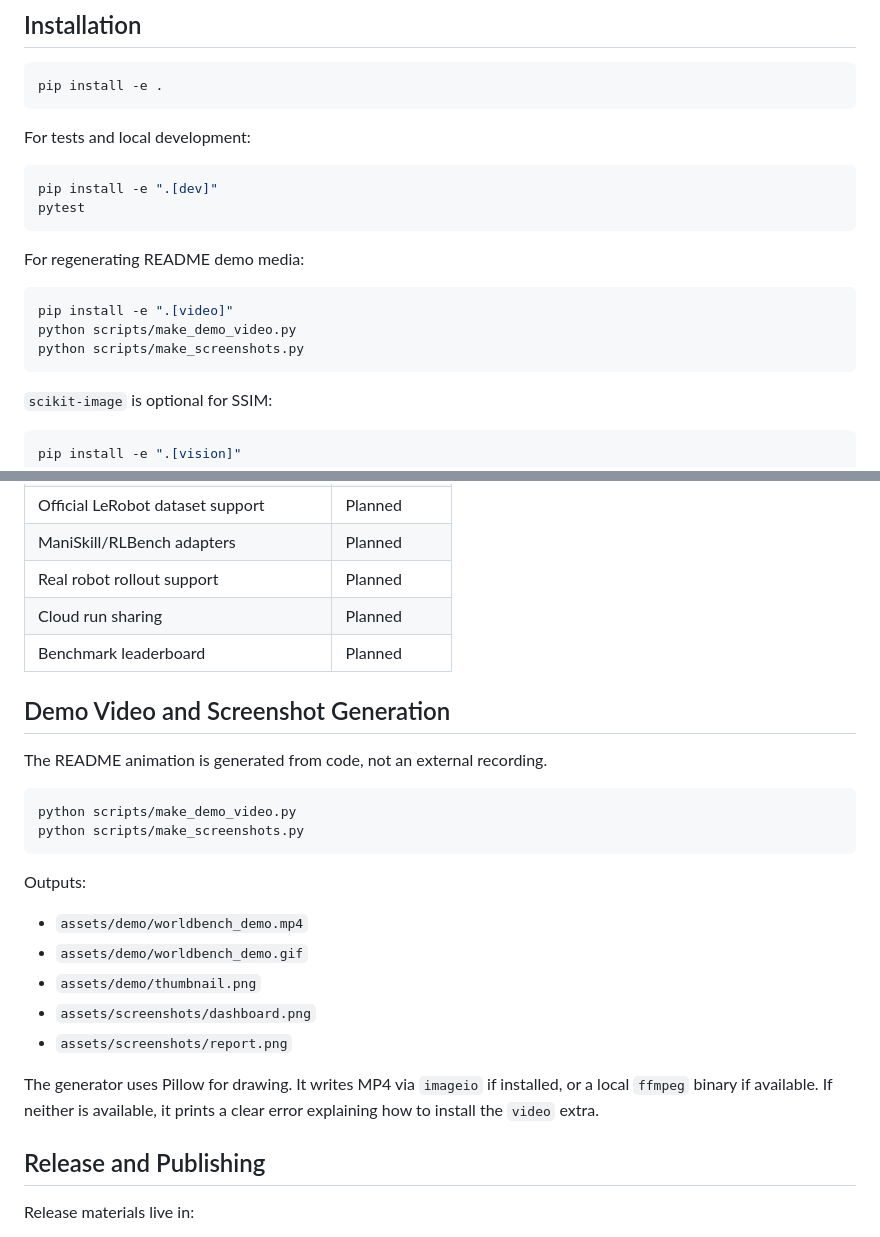
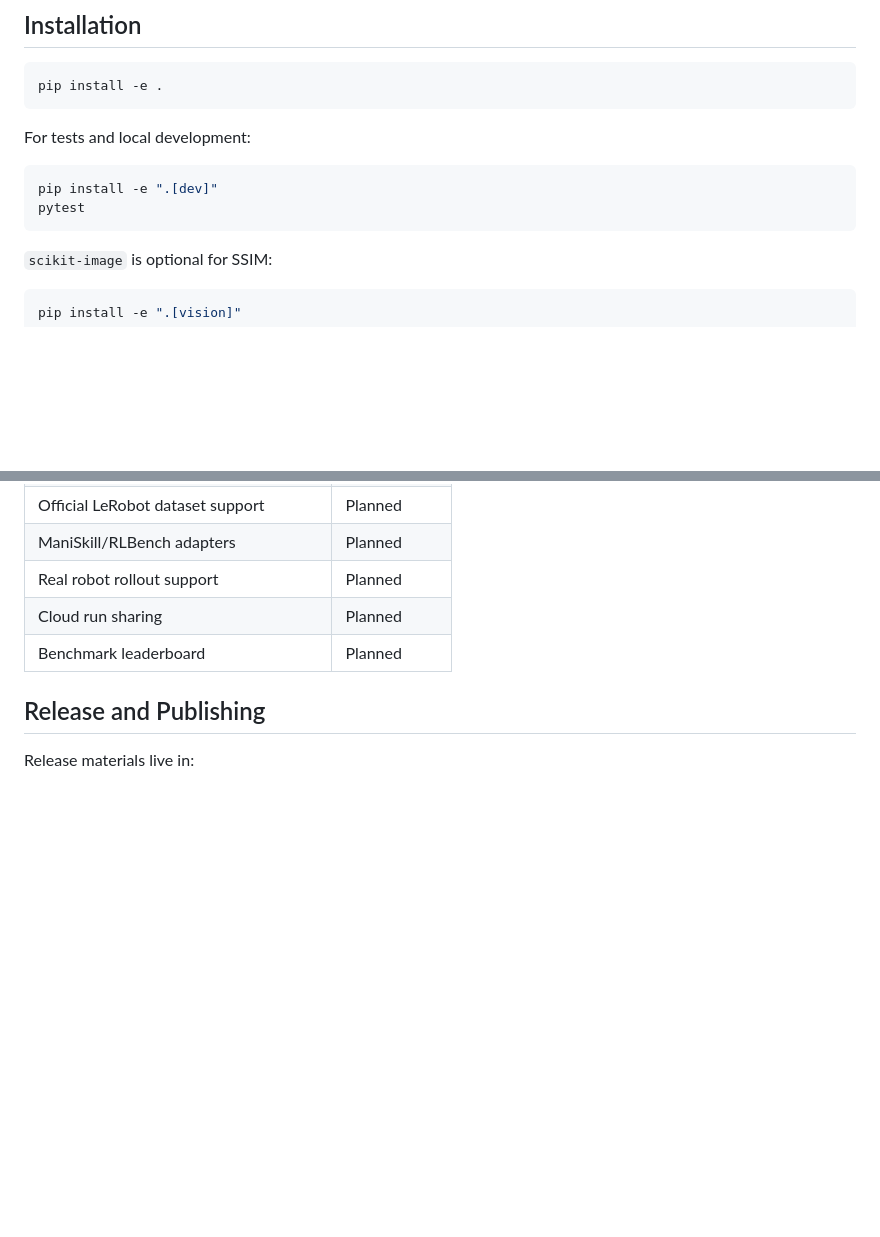
Before and after one commit to tigee1311/worldbench, a Markdown page: README.md, 2 parts joined by grey strips. Rendered like a GitHub page; blank space fills up the shorter version.

Commit message:
Remove internal demo generation docs from README

````diff
--- a/README.md
+++ b/README.md
@@ -98,14 +98,6 @@ For tests and local development:
 ```bash
 pip install -e ".[dev]"
 pytest
-```
-
-For regenerating README demo media:
-
-```bash
-pip install -e ".[video]"
-python scripts/make_demo_video.py
-python scripts/make_screenshots.py
 ```
 
 `scikit-image` is optional for SSIM:
@@ -340,25 +332,6 @@ Sample reports:
 | Cloud run sharing | Planned |
 | Benchmark leaderboard | Planned |
 
-## Demo Video and Screenshot Generation
-
-The README animation is generated from code, not an external recording.
-
-```bash
-python scripts/make_demo_video.py
-python scripts/make_screenshots.py
-```
-
-Outputs:
-
-- `assets/demo/worldbench_demo.mp4`
-- `assets/demo/worldbench_demo.gif`
-- `assets/demo/thumbnail.png`
-- `assets/screenshots/dashboard.png`
-- `assets/screenshots/report.png`
-
-The generator uses Pillow for drawing. It writes MP4 via `imageio` if installed, or a local `ffmpeg` binary if available. If neither is available, it prints a clear error explaining how to install the `video` extra.
-
 ## Release and Publishing
 
 Release materials live in:
````
